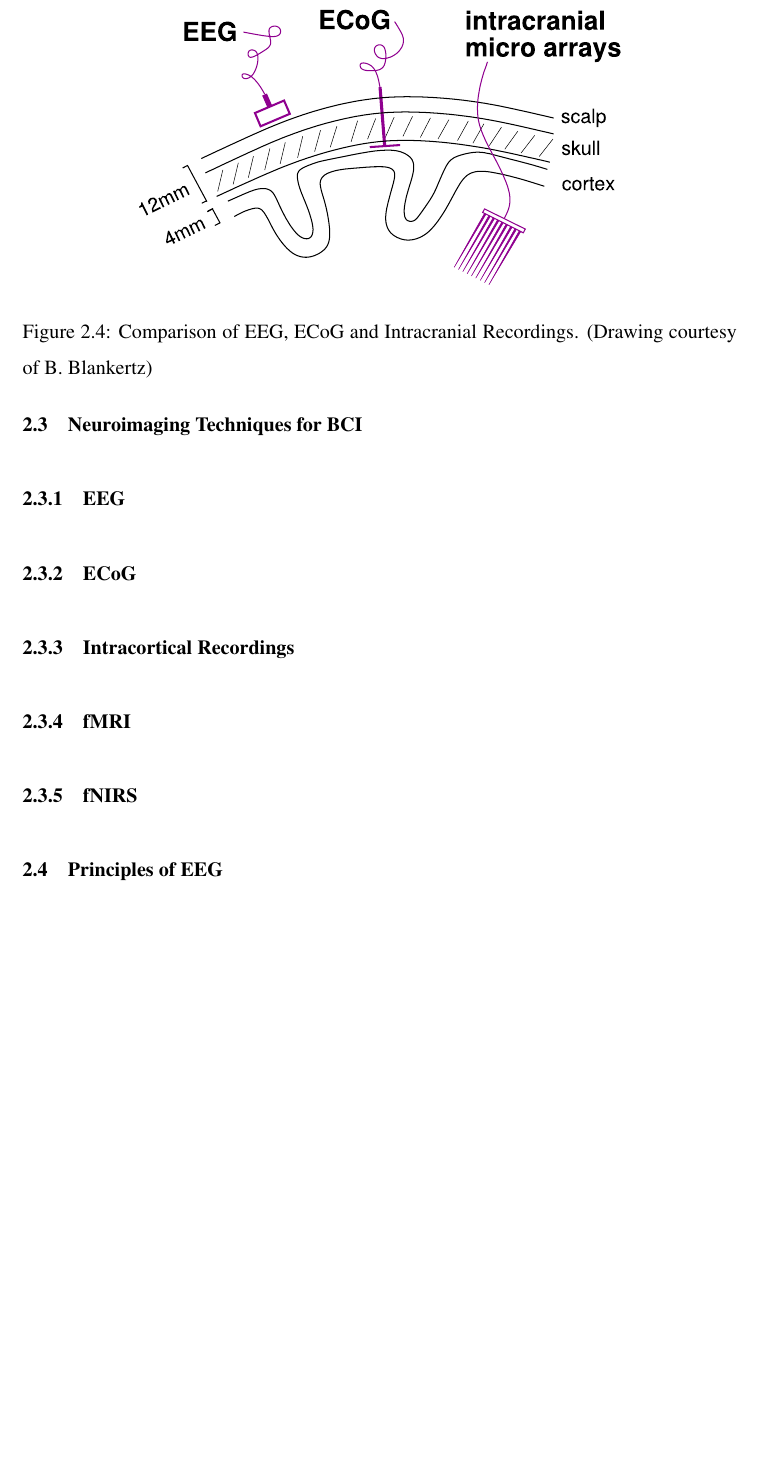
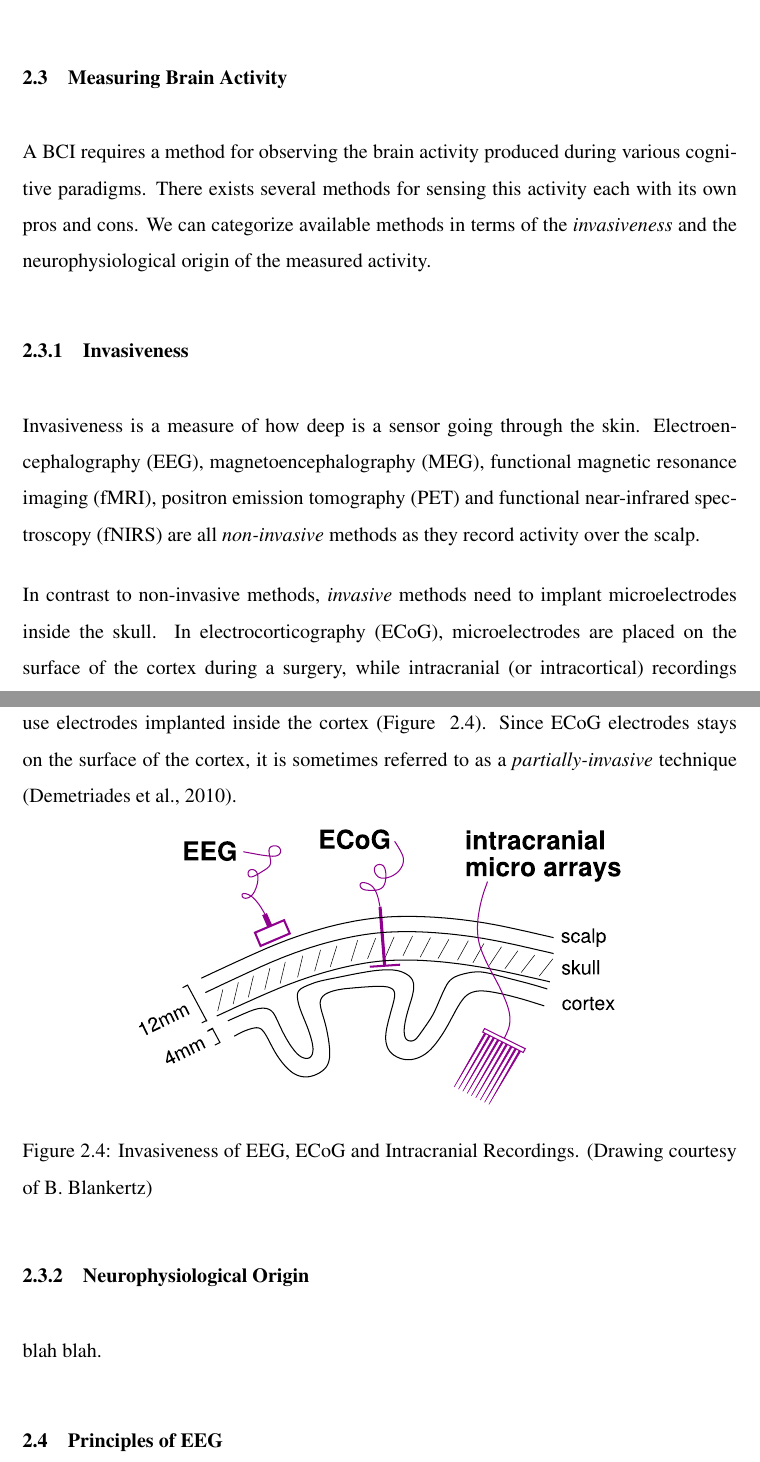
Before and after one commit to ozancaglayan/msc-thesis, a LaTeX thesis (Thesis.tex): part of page 18 of 29 before the commit and two parts of pages 19 and 20 of 31 after it, the two joined at a grey line, cut at the place of the change, the shorter picture padded with empty space. Compiled offline with pdfLaTeX.

Commit message:
Update 02/12/2013

```diff
--- a/Thesis.tex
+++ b/Thesis.tex
@@ -463,3 +481,31 @@ we can deduce some informations from those measurements using various signal pro
     measured by Magnetoencephalography (MEG) and Electroencephalography (EEG) \citep{sanei_eeg_2008}.
 }
 
+\mysubsection{Measuring Brain Activity}\label{seq:brain_imaging}
+\par{
+    \nomenclature{EEG}{Electroencephalography}
+    \nomenclature{MEG}{Magnetoencephalography}
+    \nomenclature{ECoG}{Electrocorticography}
+    \nomenclature{PET}{Positron Emission Tomography}
+    \nomenclature{fMRI}{Functional Magnetic Resonance Imaging}
+    \nomenclature{fNIRS}{Functional Near-Infrared Spectroscopy}
+    A BCI requires a method for observing the brain activity produced during
+    various cognitive paradigms. There exists several methods for sensing
+    this activity each with its own pros and cons. We can categorize available
+    methods in terms of the \emph{invasiveness} and the neurophysiological
+    origin of the measured activity.
+}
+\mysubsubsection{Invasiveness}\label{seq:invasiveness}
+\par{
+    Invasiveness is a measure of how deep is a sensor going through the skin.
+    Electroencephalography (EEG), magnetoencephalography (MEG), functional magnetic
+    resonance imaging (fMRI), positron emission tomography (PET) and functional near-infrared spectroscopy (fNIRS)
+    are all \emph{non-invasive} methods as they record activity over the scalp.
+}
+\par{
+    In contrast to non-invasive methods, \emph{invasive} methods need to implant
+    microelectrodes inside the skull. In electrocorticography (ECoG), microelectrodes
+    are placed on the surface of the cortex during a surgery, while intracranial (or
+    intracortical) recordings use electrodes implanted inside the cortex (Figure ~\ref{fig:methods_eeg_ecog}).
+    Since ECoG electrodes stays on the surface of the cortex, it is sometimes referred to as a
+    \emph{partially-invasive} technique \citep{demetriades_brain-machine_2010}.
@@ -467,27 +512,18 @@ we can deduce some informations from those measurements using various signal pro
 
-%\begin{figure}[ht]
-%    \centering
-%    \includegraphics[scale=1.0]{images/motor_areas}
-%    \caption{Hand and foot areas in brain.}
-%    \label{fig:motor_functions}
-%\end{figure}
-
-% EEG, ECoG, Intracortical, MEG, fMRI, NIRS
-\mysubsection{Neuroimaging Techniques for BCI}\label{seq:brain_imaging}
-\par{
     \begin{figure}[ht]
         \centering
         \includegraphics[scale=0.5]{images/eeg_vs_ecog}
-        \caption[Comparison of EEG, ECoG and Intracranial Recordings.]{Comparison of EEG, ECoG and Intracranial Recordings. (Drawing courtesy of B. Blankertz)}
+        \caption[Invasiveness of EEG, ECoG and Intracranial Recordings.]{Invasiveness of EEG, ECoG and Intracranial Recordings. (Drawing courtesy of B. Blankertz)}
         \label{fig:methods_eeg_ecog}
     \end{figure}
 }
-\mysubsubsection{EEG}\label{seq:bci_methods_eeg}
-\mysubsubsection{ECoG}\label{seq:bci_methods_ecog}
-\mysubsubsection{Intracortical Recordings}\label{seq:bci_methods_intracortical}
-\mysubsubsection{fMRI}\label{seq:bci_methods_fmri}
-\mysubsubsection{fNIRS}\label{seq:bci_methods_fnirs}
+\mysubsubsection{Neurophysiological Origin}\label{seq:origin}
+\par{
+    blah blah.
+}
 
+
+%\mysubsection{History}\label{seq:bci_history}
 \mysubsection{Principles of EEG}\label{seq:eeg_principles}
 
 \mysubsubsection{Electrode Placement}\label{seq:eeg_placement}
```
Also changed, not shown: ThesisLibrary.bib (+29 -0 lines), Thesis.tex (29 more changed lines).
